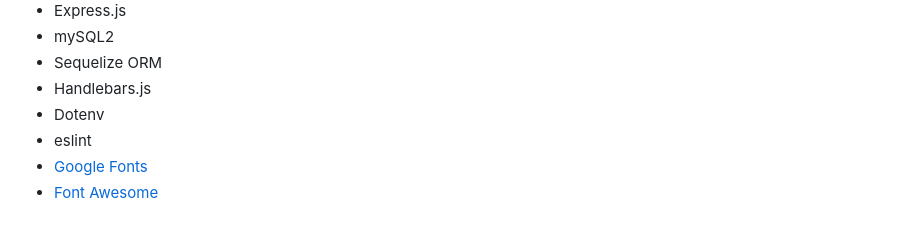
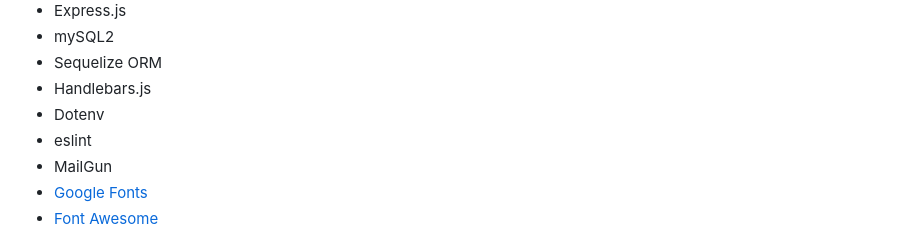
Before and after one commit to darrendoan/Group-5-Project-2, a Markdown page: README.md, the part around the change. Drawn GitHub-style.

```diff
--- a/README.md
+++ b/README.md
@@ -143,6 +143,7 @@ URL: https://api.rawg.io/api/games?key={YOUR-API-KEY}
 - Handlebars.js
 - Dotenv
 - eslint
+- MailGun
 - [Google Fonts](https://fonts.google.com/)
 - [Font Awesome](https://fontawesome.com/)
 
```
